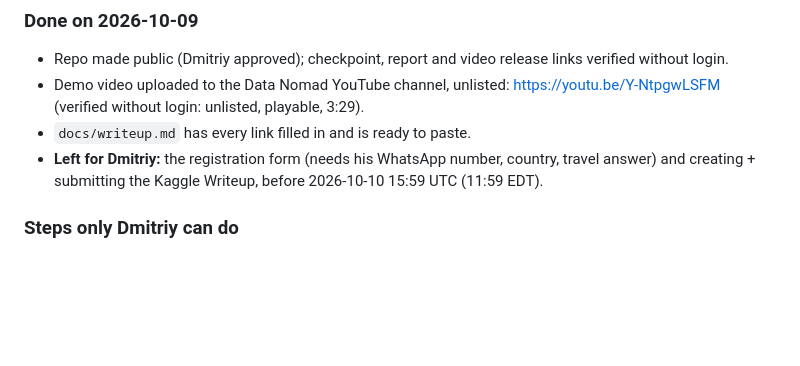
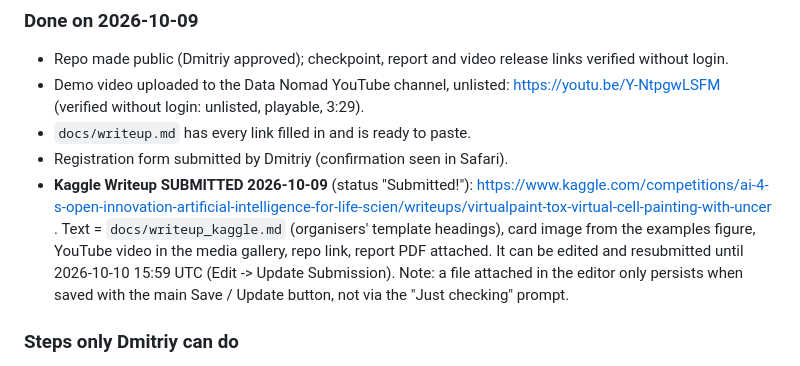
Before and after one commit to datanomadhq/kaggle-ai4s-life-science, a Markdown page: CLAUDE.md, the part around the change. GitHub-like rendering; blank space fills up the shorter version.

Commit message:
Kaggle Writeup submitted; writeup_kaggle.md is the submitted text
Co-Authored-By: Claude Opus 5.5 <noreply@anthropic.com>

```diff
--- a/CLAUDE.md
+++ b/CLAUDE.md
@@ -87,7 +87,8 @@ Not used: `cpg0037-oasis/xellar` (organ-chip Cell Painting, no brightfield) and
 - Repo made public (Dmitriy approved); checkpoint, report and video release links verified without login.
 - Demo video uploaded to the Data Nomad YouTube channel, unlisted: https://youtu.be/Y-NtpgwLSFM (verified without login: unlisted, playable, 3:29).
 - `docs/writeup.md` has every link filled in and is ready to paste.
-- **Left for Dmitriy:** the registration form (needs his WhatsApp number, country, travel answer) and creating + submitting the Kaggle Writeup, before 2026-10-10 15:59 UTC (11:59 EDT).
+- Registration form submitted by Dmitriy (confirmation seen in Safari).
+- **Kaggle Writeup SUBMITTED 2026-10-09** (status "Submitted!"): https://www.kaggle.com/competitions/ai-4-s-open-innovation-artificial-intelligence-for-life-scien/writeups/virtualpaint-tox-virtual-cell-painting-with-uncer . Text = `docs/writeup_kaggle.md` (organisers' template headings), card image from the examples figure, YouTube video in the media gallery, repo link, report PDF attached. It can be edited and resubmitted until 2026-10-10 15:59 UTC (Edit -> Update Submission). Note: a file attached in the editor only persists when saved with the main Save / Update button, not via the "Just checking" prompt.
 
 ### Steps only Dmitriy can do
 1. Fill in the organisers' registration form (link in `reference/competition_pages.txt`, "PAGE abstract"); without it the entry is not evaluated.
```
Also changed, not shown: docs/writeup_kaggle.md (added, +40 -0 lines).
